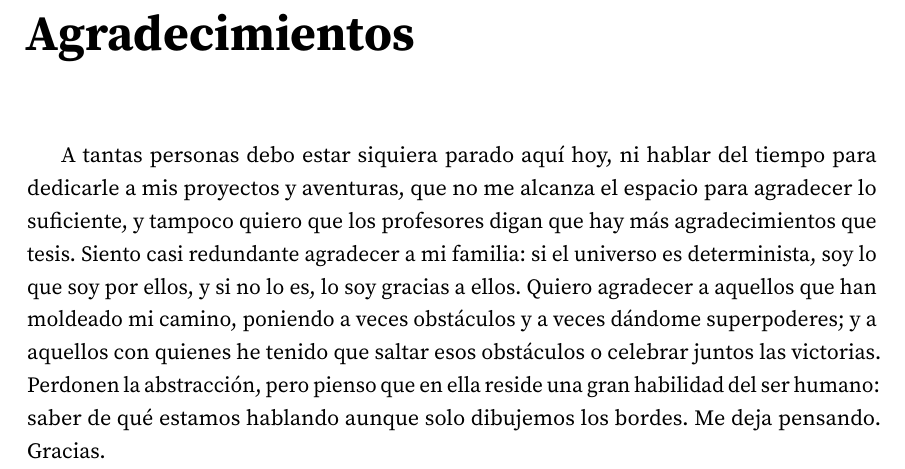
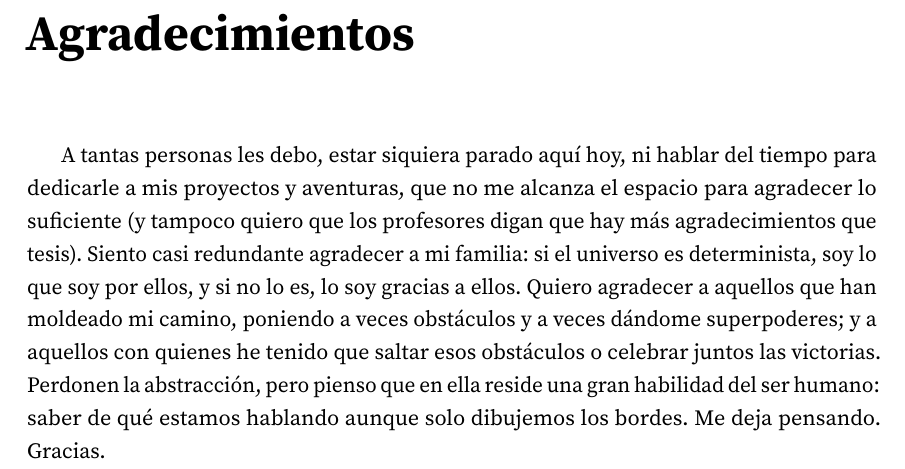
Before and after one commit to zahdehv/lImporter_report, a LaTeX thesis (document/paper.tex, which reads document/parts/b_acknowledgments.tex): part of page 3 of 44, cut so that both start at the same text. Compiled offline with pdfLaTeX.

Commit message:
agradecimientosss

```diff
--- a/document/parts/b_acknowledgments.tex
+++ b/document/parts/b_acknowledgments.tex
@@ -1,5 +1,5 @@
 
 \chapter*{Agradecimientos}
-A tantas personas debo estar siquiera parado aquí hoy, ni hablar del tiempo para dedicarle a mis proyectos y aventuras, que no me alcanza el espacio para agradecer lo suficiente, y tampoco quiero que los profesores digan que hay más agradecimientos que tesis. Siento casi redundante agradecer a mi familia: si el universo es determinista, soy lo que soy por ellos, y si no lo es, lo soy gracias a ellos. Quiero agradecer a aquellos que han moldeado mi camino, poniendo a veces obstáculos y a veces dándome superpoderes; y a aquellos con quienes he tenido que saltar esos obstáculos o celebrar juntos las victorias. Perdonen la abstracción, pero pienso que en ella reside una gran habilidad del ser humano: saber de qué estamos hablando aunque solo dibujemos los bordes. Me deja pensando. Gracias.
+A tantas personas les debo, estar siquiera parado aquí hoy, ni hablar del tiempo para dedicarle a mis proyectos y aventuras, que no me alcanza el espacio para agradecer lo suficiente (y tampoco quiero que los profesores digan que hay más agradecimientos que tesis). Siento casi redundante agradecer a mi familia: si el universo es determinista, soy lo que soy por ellos, y si no lo es, lo soy gracias a ellos. Quiero agradecer a aquellos que han moldeado mi camino, poniendo a veces obstáculos y a veces dándome superpoderes; y a aquellos con quienes he tenido que saltar esos obstáculos o celebrar juntos las victorias. Perdonen la abstracción, pero pienso que en ella reside una gran habilidad del ser humano: saber de qué estamos hablando aunque solo dibujemos los bordes. Me deja pensando. Gracias.
 
 % A tantas personas debo estar siquiera parado aquí hoy, ni hablar del tiempo para dedicarle a mis proyectos y aventuras, que no me alcanza el espacio para agradecer lo suficiente, y tampoco quiero que los profesores digan que hay más agradecimientos que tesis. Siento casi redundante agradecer a mi familia: si el universo es determinista, soy lo que soy por ellos, y si no lo es, lo soy gracias a ellos. Quiero agradecer a aquellos que han moldeado mi camino, poniendo a veces obstáculos y a veces dándome superpoderes; y a aquellos con quienes he tenido que saltar esos obstáculos o celebrar juntos las victorias. Perdonen la abstracción, pero pienso que en ella reside una gran habilidad del ser humano: saber de qué estamos hablando aunque solo dibujemos los bordes. Me deja pensando. Gracias.
```
Also changed, not shown: document/paper.pdf.
